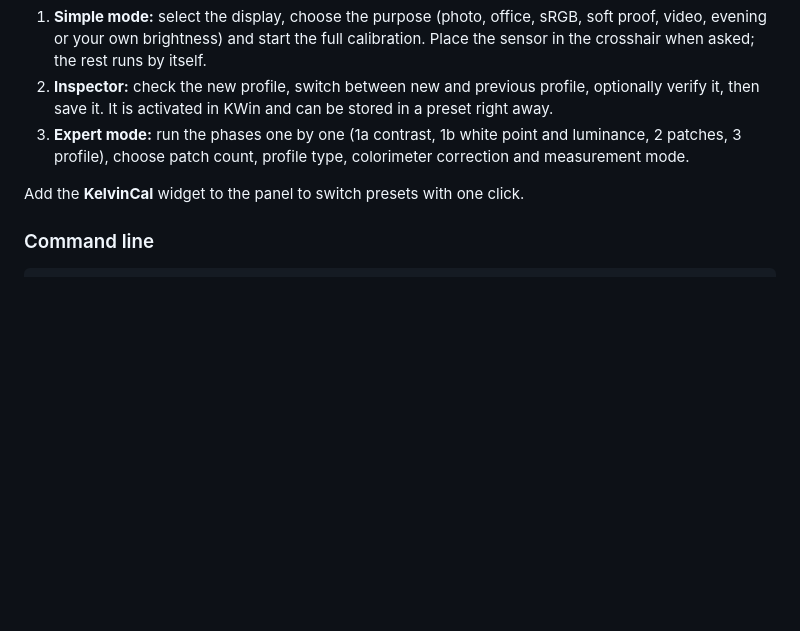
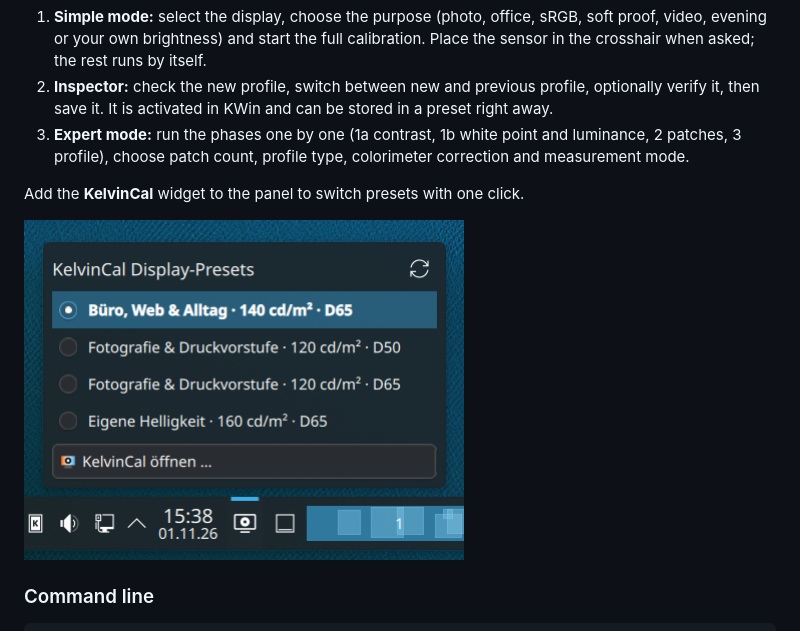
Before and after one commit to colorcube/kelvincal, a Markdown page: README.md, the part around the change. Rendered like a GitHub page; pictures changed too: docs/images/plasmoid.png (added); blank space fills up the shorter version.

Commit message:
README: screenshot of the panel widget
Co-Authored-By: Claude Opus 5.5 <noreply@anthropic.com>

````diff
--- a/README.md
+++ b/README.md
@@ -88,6 +88,8 @@ Start **KelvinCal** from the application menu (or `kelvincal`).
 
 Add the **KelvinCal** widget to the panel to switch presets with one click.
 
+<img src="docs/images/plasmoid.png" width="440" alt="KelvinCal panel widget: switch presets with one click">
+
 ### Command line
 
 ```bash
````
